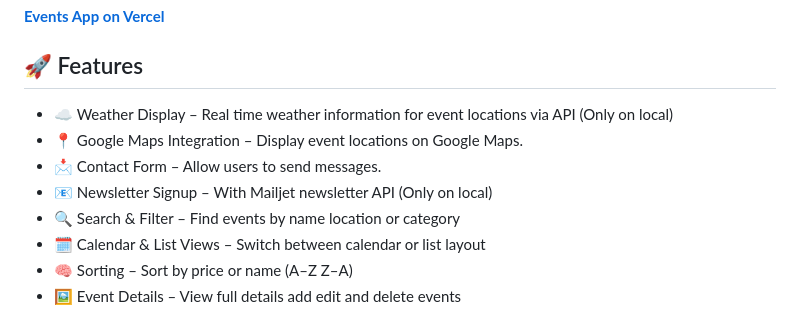
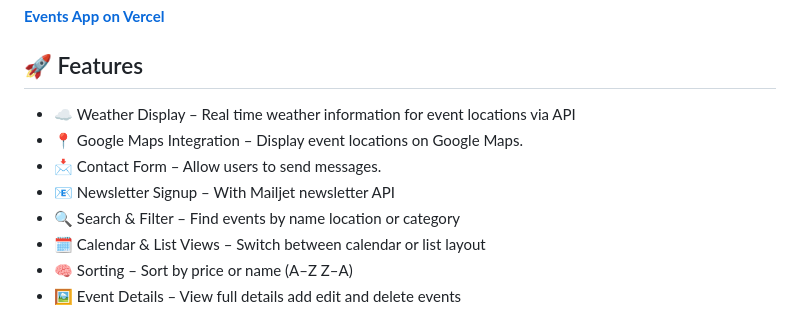
Before and after one commit to HuttunenBe/eventsApp, a Markdown page: README.md, the part around the change. Drawn GitHub-style.

Commit message:
Remove statement about local from weather display and newsletter form from md

```diff
--- a/README.md
+++ b/README.md
@@ -16,10 +16,10 @@ The local version of app displays events from Laravel backend and MySQL database
 
 ## 🚀 Features
 
-* ☁️ Weather Display – Real time weather information for event locations via API (Only on local)
+* ☁️ Weather Display – Real time weather information for event locations via API
 * 📍 Google Maps Integration – Display event locations on Google Maps.
 * 📩 Contact Form – Allow users to send messages.
-* 📧 Newsletter Signup – With Mailjet newsletter API (Only on local)
+* 📧 Newsletter Signup – With Mailjet newsletter API
 * 🔍 Search & Filter – Find events by name location or category
 *  🗓️ Calendar & List Views – Switch between calendar or list layout
 *  🧠 Sorting – Sort by price or name (A–Z Z–A)
```
